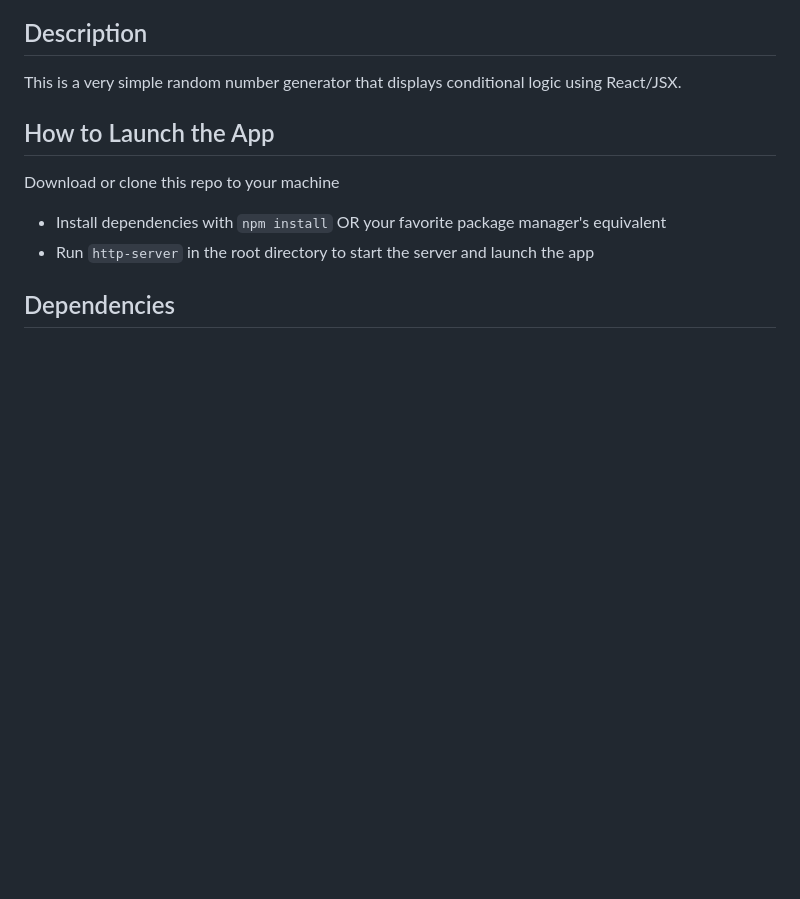
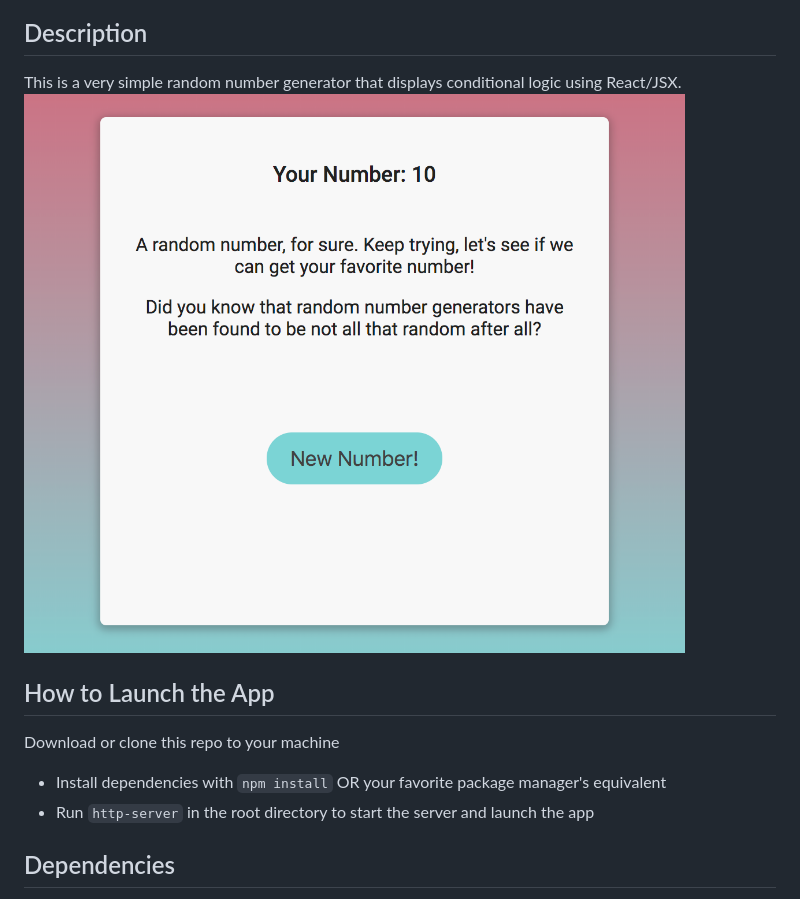
Before and after one commit to ashleighc207/jsx-mini-project, a Markdown page: README.md, the part around the change. Drawn GitHub-style; pictures changed too: example-img.png (added); blank space fills up the shorter version.

Commit message:
add example image in

```diff
--- a/README.md
+++ b/README.md
@@ -4,6 +4,8 @@
 
 ## Description
 This is a very simple random number generator that displays conditional logic using React/JSX.
+![Example Screenshot of Page](example-img.png)
+
 
 ## How to Launch the App
 Download or clone this repo to your machine
```
